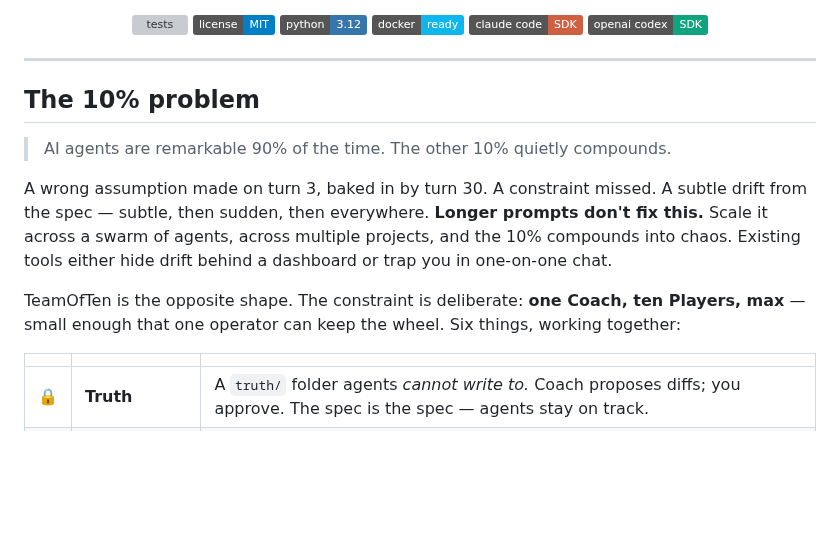
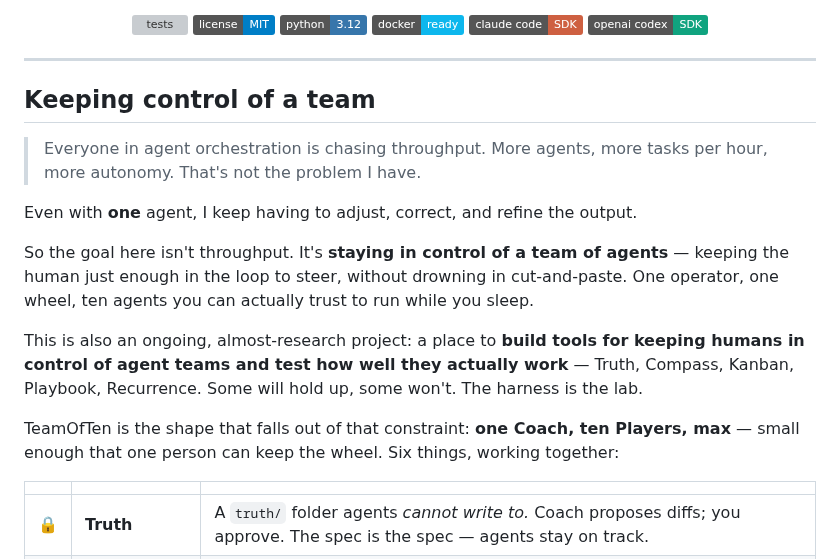
Before and after one commit to Nicolasmoute/TeamOfTen, a Markdown page: README.md, the part around the change. Drawn GitHub-style; badges without logos; blank space fills up the shorter version; grey boxes are pictures that could not be loaded.

Commit message:
docs(readme): reframe intro around control of agent teams
Replace "The 10% problem" opening with "Keeping control of a team" —
shifts framing from throughput/drift to the actual goal: staying in
control of an agent team without cut-and-paste overhead. Adds note
that the harness is also an ongoing research project for testing
human-in-control tooling.

```diff
--- a/README.md
+++ b/README.md
@@ -16,13 +16,17 @@
 
 ---
 
-## The 10% problem
+## Keeping control of a team
 
-> AI agents are remarkable 90% of the time. The other 10% quietly compounds.
+> Everyone in agent orchestration is chasing throughput. More agents, more tasks per hour, more autonomy. That's not the problem I have.
 
-A wrong assumption made on turn 3, baked in by turn 30. A constraint missed. A subtle drift from the spec — subtle, then sudden, then everywhere. **Longer prompts don't fix this.** Scale it across a swarm of agents, across multiple projects, and the 10% compounds into chaos. Existing tools either hide drift behind a dashboard or trap you in one-on-one chat.
+Even with **one** agent, I keep having to adjust, correct, and refine the output.
 
-TeamOfTen is the opposite shape. The constraint is deliberate: **one Coach, ten Players, max** — small enough that one operator can keep the wheel. Six things, working together:
+So the goal here isn't throughput. It's **staying in control of a team of agents** — keeping the human just enough in the loop to steer, without drowning in cut-and-paste. One operator, one wheel, ten agents you can actually trust to run while you sleep.
+
+This is also an ongoing, almost-research project: a place to **build tools for keeping humans in control of agent teams and test how well they actually work** — Truth, Compass, Kanban, Playbook, Recurrence. Some will hold up, some won't. The harness is the lab.
+
+TeamOfTen is the shape that falls out of that constraint: **one Coach, ten Players, max** — small enough that one person can keep the wheel. Six things, working together:
 
 | | | |
 |--|--|--|
```
